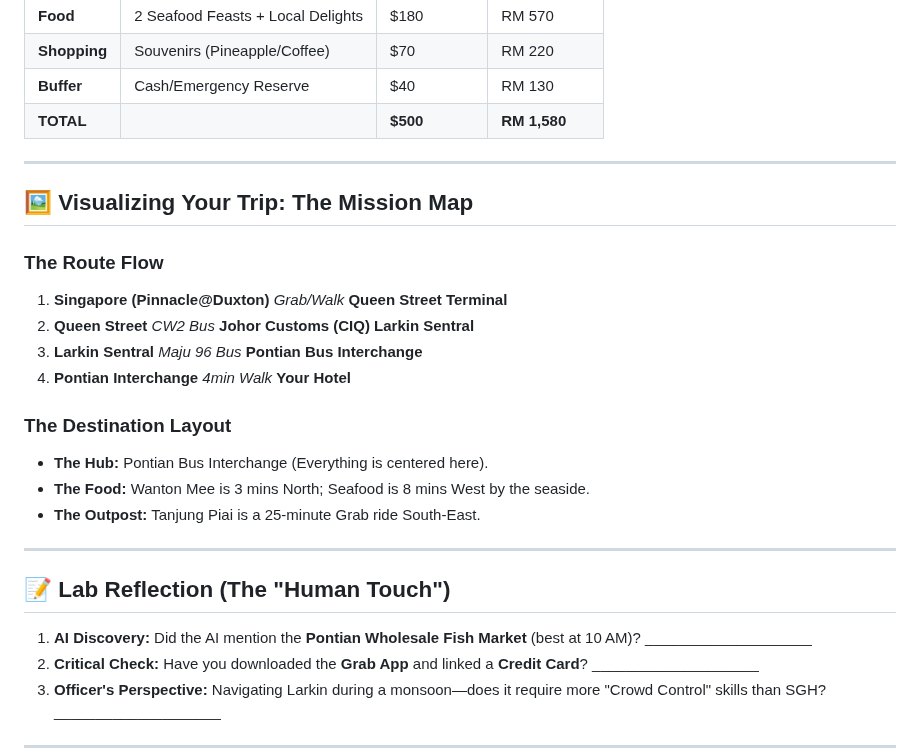
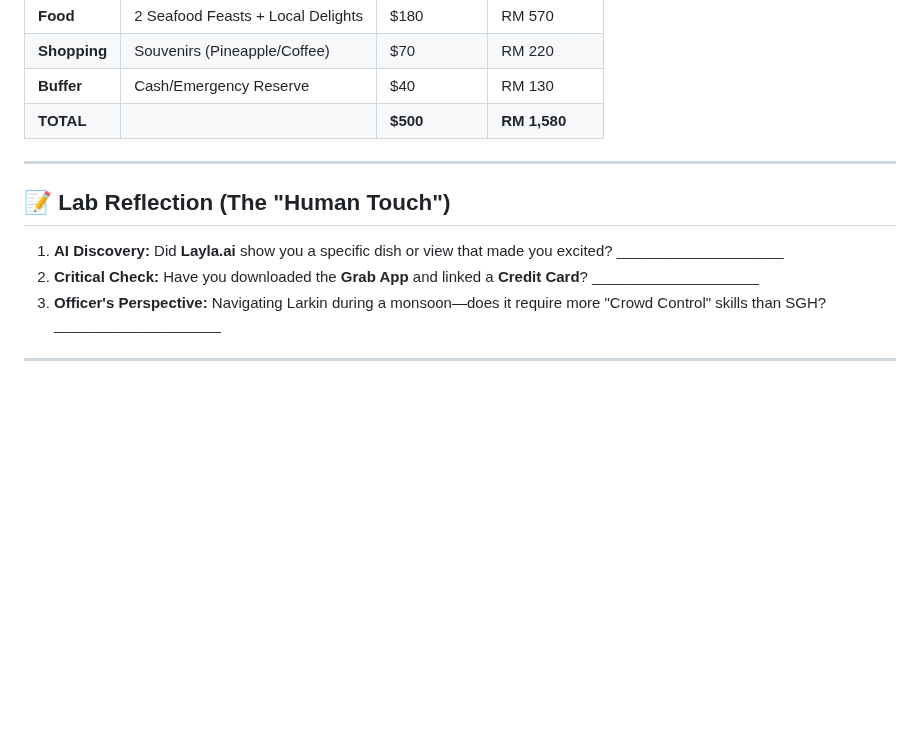
Before and after one commit to seanwhs/AI-for-Everyone---Your-New-Superpower, a Markdown page: labs/ab4-Plan-a-Trip.md, the part around one of its changes. GitHub-like rendering; blank space fills up the shorter version.

```diff
--- a/labs/Lab4-Plan-a-Trip.md
+++ b/labs/ab4-Plan-a-Trip.md
@@ -78,26 +84,9 @@ I have fully updated the labsheet to include the specific **prompts for Parts 4
 
 ---
 
-## 🖼️ Visualizing Your Trip: The Mission Map
-
-### **The Route Flow**
-
-1. **Singapore (Pinnacle@Duxton)**  *Grab/Walk*  **Queen Street Terminal**
-2. **Queen Street**  *CW2 Bus*  **Johor Customs (CIQ)**  **Larkin Sentral**
-3. **Larkin Sentral**  *Maju 96 Bus*  **Pontian Bus Interchange**
-4. **Pontian Interchange**  *4min Walk*  **Your Hotel**
-
-### **The Destination Layout**
-
-* **The Hub:** Pontian Bus Interchange (Everything is centered here).
-* **The Food:** Wanton Mee is 3 mins North; Seafood is 8 mins West by the seaside.
-* **The Outpost:** Tanjung Piai is a 25-minute Grab ride South-East.
-
----
-
 ## 📝 Lab Reflection (The "Human Touch")
 
-1. **AI Discovery:** Did the AI mention the **Pontian Wholesale Fish Market** (best at 10 AM)? ____________________
+1. **AI Discovery:** Did **Layla.ai** show you a specific dish or view that made you excited? ____________________
 2. **Critical Check:** Have you downloaded the **Grab App** and linked a **Credit Card**? ____________________
 3. **Officer's Perspective:** Navigating Larkin during a monsoon—does it require more "Crowd Control" skills than SGH? ____________________
 
```
Also changed, not shown: other parts of labs/ab4-Plan-a-Trip.md (+18 -12 lines).
